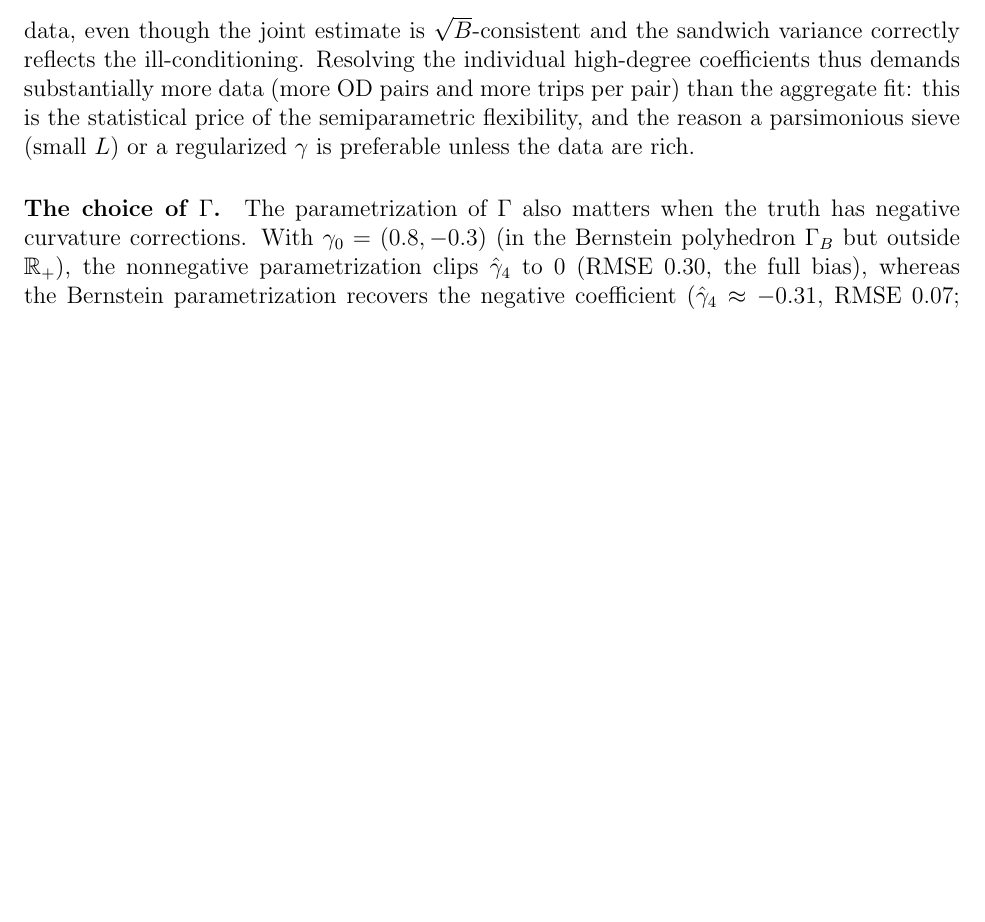
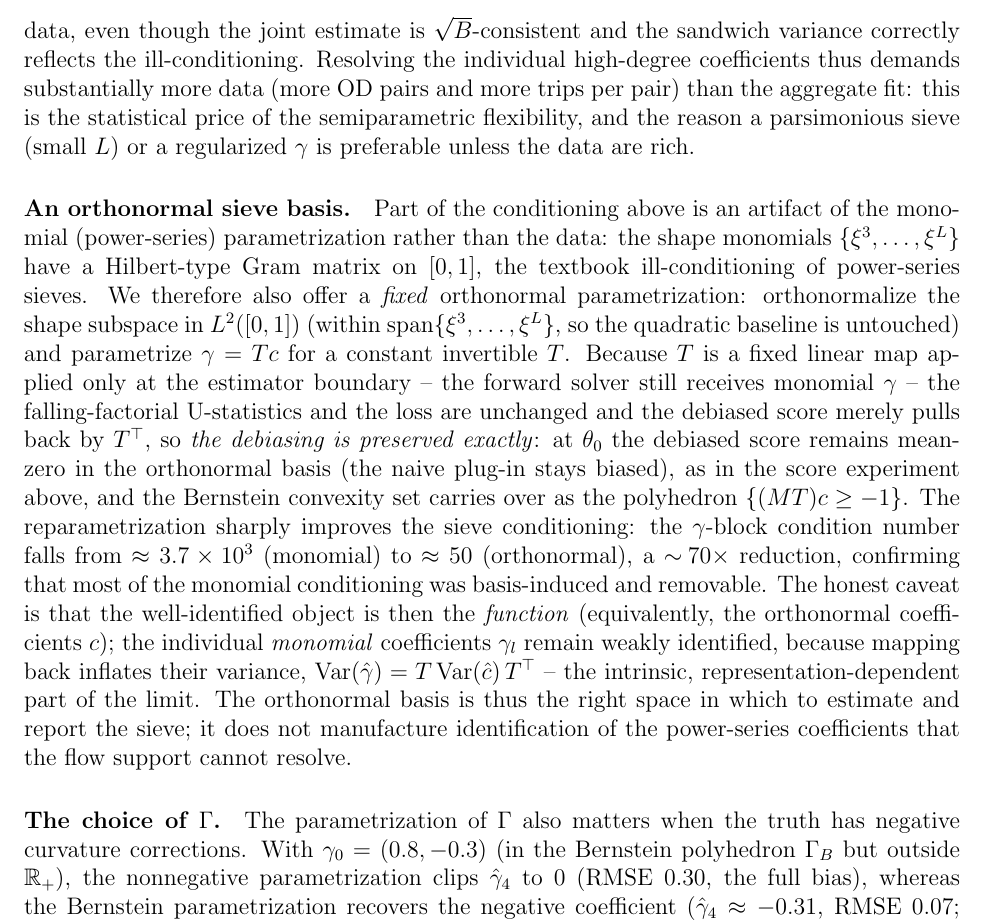
Before and after one commit to andyYaoR/PerturbedUtilityModel, a LaTeX paper (paper.tex): part of page 19 of 24, cut so that both start at the same text, the shorter picture padded with empty space. Compiled offline with pdfLaTeX.

Commit message:
Paper: add the orthonormal-sieve-basis paragraph to the simulation study
Document the fixed orthonormal alternative to the power-series sieve: it removes
the basis-induced (Hilbert) part of the conditioning (gamma-block condition number
~3.7e3 -> ~50, ~70x), preserves the debiasing exactly (fixed linear T, T^T score
pullback; the debiased score stays mean-zero in the new basis), and carries the
Bernstein convexity set over as {(M T) c >= -1}. States the honest limit: the
well-identified object is the function / orthonormal coefficients, while the
individual monomial gamma_l remain weakly identified since Var(gamma)=T Var(c) T^T
re-amplifies.

```diff
--- a/paper.tex
+++ b/paper.tex
@@ -933,6 +933,31 @@ pair) than the aggregate fit: this is the statistical price of the semiparametri
 flexibility, and the reason a parsimonious sieve (small $L$) or a regularized
 $\gamma$ is preferable unless the data are rich.
 
+\paragraph{An orthonormal sieve basis.} Part of the conditioning above is an
+artifact of the monomial (power-series) parametrization rather than the data: the
+shape monomials $\{\xi^3,\dots,\xi^L\}$ have a Hilbert-type Gram matrix on $[0,1]$,
+the textbook ill-conditioning of power-series sieves. We therefore also offer a
+\emph{fixed} orthonormal parametrization: orthonormalize the shape subspace in
+$L^2([0,1])$ (within $\mathrm{span}\{\xi^3,\dots,\xi^L\}$, so the quadratic baseline
+is untouched) and parametrize $\gamma = T c$ for a constant invertible $T$. Because
+$T$ is a fixed linear map applied only at the estimator boundary -- the forward
+solver still receives monomial $\gamma$ -- the falling-factorial U-statistics and
+the loss are unchanged and the debiased score merely pulls back by $T^\top$, so
+\emph{the debiasing is preserved exactly}: at $\theta_0$ the debiased score remains
+mean-zero in the orthonormal basis (the naive plug-in stays biased), as in the
+score experiment above, and the Bernstein convexity set carries over as the
+polyhedron $\{(MT)c \ge -1\}$. The reparametrization sharply improves the sieve
+conditioning: the $\gamma$-block condition number falls from $\approx 3.7\times10^3$
+(monomial) to $\approx 50$ (orthonormal), a $\sim\!70\times$ reduction, confirming
+that most of the monomial conditioning was basis-induced and removable. The honest
+caveat is that the well-identified object is then the \emph{function} (equivalently,
+the orthonormal coefficients $c$); the individual \emph{monomial} coefficients
+$\gamma_l$ remain weakly identified, because mapping back inflates their variance,
+$\operatorname{Var}(\hat\gamma) = T\operatorname{Var}(\hat c)\,T^\top$ -- the
+intrinsic, representation-dependent part of the limit. The orthonormal basis is thus
+the right space in which to estimate and report the sieve; it does not manufacture
+identification of the power-series coefficients that the flow support cannot resolve.
+
 \paragraph{The choice of $\Gamma$.} The parametrization of $\Gamma$ also
 matters when the truth has negative curvature corrections. With
 $\gamma_0=(0.8,-0.3)$ (in the Bernstein polyhedron $\Gamma_B$ but outside
```
